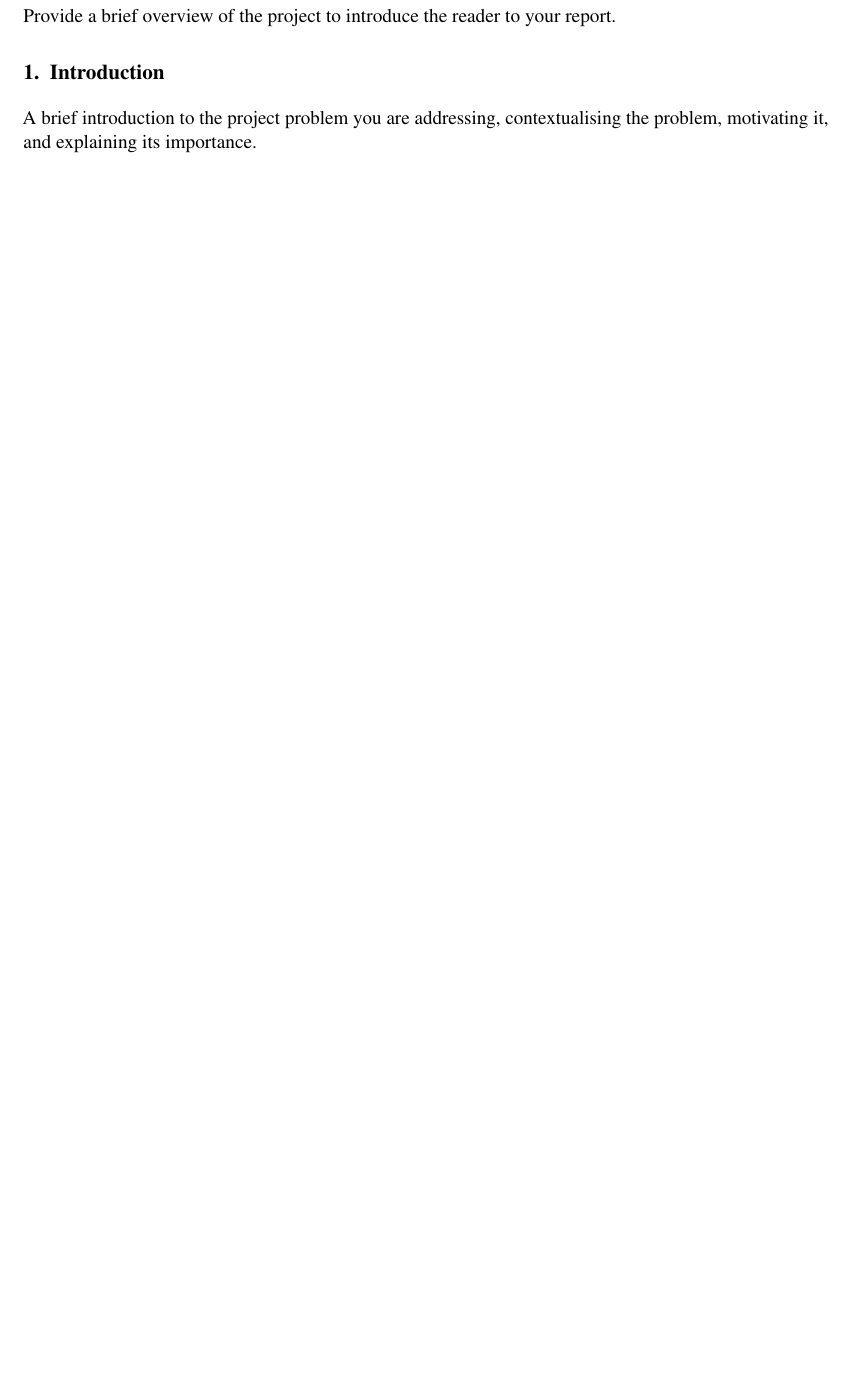
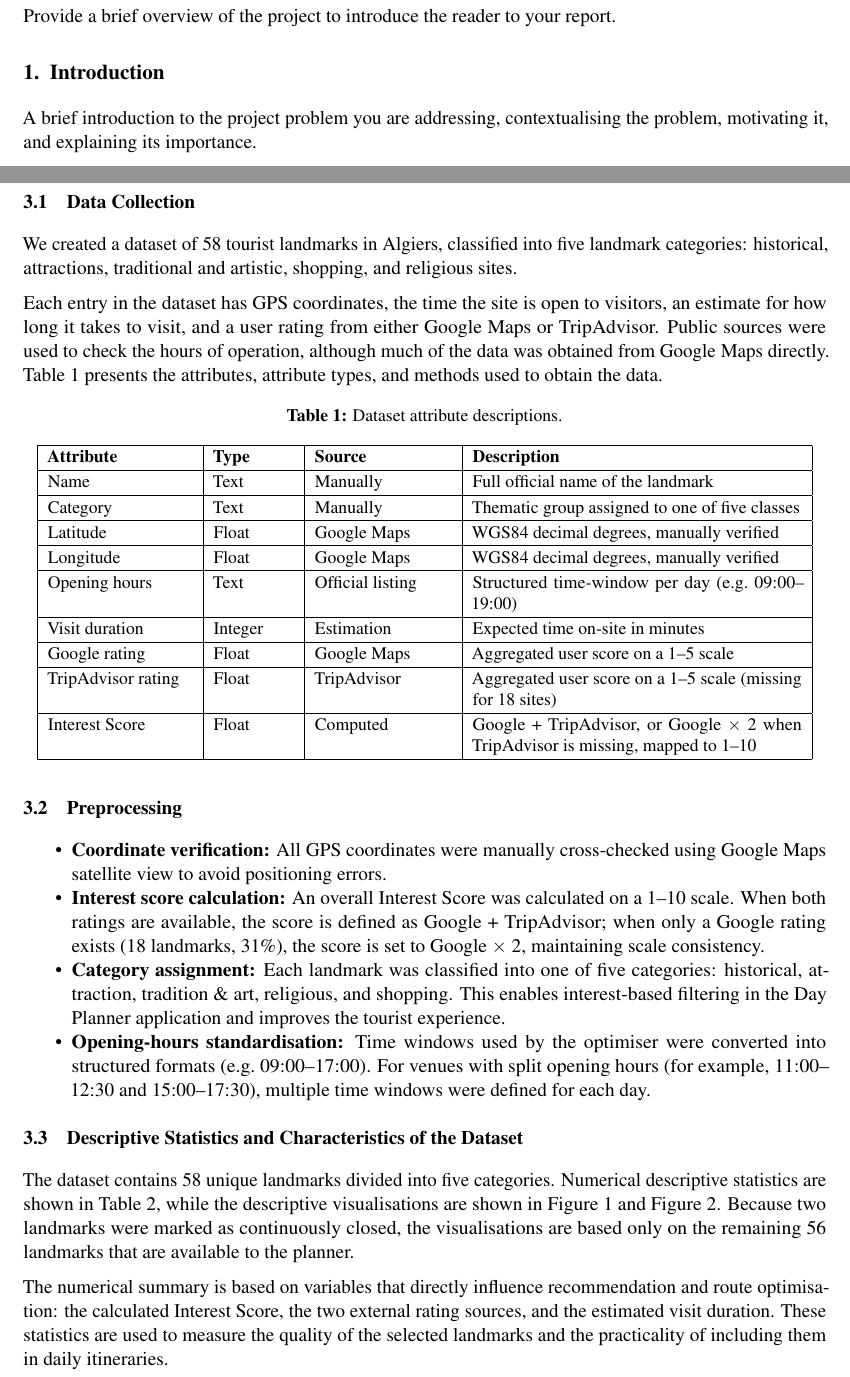
Before and after one commit to SpeedCode210/Algiers-In-24h, a LaTeX document (report/main.tex, which reads report/sections/dataset.tex): part of page 2 of 10 before the commit and two parts of pages 2 and 4 of 11 after it, the two joined at a grey line, cut so that both start at the same text, the shorter picture padded with empty space. Compiled offline with pdfLaTeX.

Commit message:
dataset building part of the report

```diff
--- a/report/sections/dataset.tex
+++ b/report/sections/dataset.tex
@@ -1 +1,68 @@
-% Describe dataset collection, preprocessing, characteristics, summary statistics, and visualizations.
+
+\subsection*{3.1\quad Data Collection}
+
+We created a dataset of 58 tourist landmarks in Algiers, classified into five landmark categories: historical, attractions, traditional and artistic, shopping, and religious sites.
+
+Each entry in the dataset has GPS coordinates, the time the site is open to visitors, an estimate for how long it takes to visit, and a user rating from either Google Maps or TripAdvisor. Public sources were used to check the hours of operation, although much of the data was obtained from Google Maps directly. \hyperref[tab:attributes]{Table~\ref*{tab:attributes}} presents the attributes, attribute types, and methods used to obtain the data.
+
+\begin{table}[htbp]
+  \centering
+  \caption{Dataset attribute descriptions.}
+  \label{tab:attributes}
+  \small
+  \renewcommand{\arraystretch}{1.15}
+  \begin{tabular}{|p{0.18\linewidth}|p{0.10\linewidth}|p{0.17\linewidth}|p{0.41\linewidth}|}
+    \hline
+    \textbf{Attribute} & \textbf{Type} & \textbf{Source} & \textbf{Description} \\
+    \hline
+    Name & Text & Manually & Full official name of the landmark \\
+    \hline
+    Category & Text & Manually & Thematic group assigned to one of five classes \\
+    \hline
+    Latitude & Float & Google Maps & WGS84 decimal degrees, manually verified \\
+    \hline
+    Longitude & Float & Google Maps & WGS84 decimal degrees, manually verified \\
+    \hline
+    Opening hours & Text & Official listing & Structured time-window per day (e.g.\ 09:00--19:00) \\
+    \hline
+    Visit duration & Integer & Estimation & Expected time on-site in minutes \\
+    \hline
+    Google rating & Float & Google Maps & Aggregated user score on a 1--5 scale \\
+    \hline
+    TripAdvisor rating & Float & TripAdvisor & Aggregated user score on a 1--5 scale (missing for 18 sites) \\
+    \hline
+    Interest Score & Float & Computed & Google + TripAdvisor, or Google $\times$ 2 when TripAdvisor is missing, mapped to 1--10 \\
+    \hline
+  \end{tabular}
+\end{table}
+
+\subsection*{3.2\quad Preprocessing}
+
+\begin{itemize}
+  \item \textbf{Coordinate verification:} All GPS coordinates were manually cross-checked
+        using Google Maps satellite view to avoid positioning errors.
+
+  \item \textbf{Interest score calculation:} An overall Interest Score was calculated on a
+        1--10 scale. When both ratings are available, the score is defined as Google +
+        TripAdvisor; when only a Google rating exists (18 landmarks, 31\%), the score is
+        set to Google $\times$ 2, maintaining scale consistency.
+
+  \item \textbf{Category assignment:} Each landmark was classified into one of five
+        categories: historical, attraction, tradition \& art, religious, and shopping. This
+        enables interest-based filtering in the Day Planner application and improves the
+        tourist experience.
+
+  \item \textbf{Opening-hours standardisation:} Time windows used by the optimiser were
+        converted into structured formats (e.g.\ 09:00--17:00). For venues with split
+        opening hours (for example, 11:00--12:30 and 15:00--17:30), multiple time windows
+        were defined for each day.
+\end{itemize}
+
+\subsection*{3.3\quad Descriptive Statistics and Characteristics of the Dataset}
+
+The dataset contains 58 unique landmarks divided into five categories. Numerical descriptive statistics are shown in \hyperref[tab:stats]{Table~\ref*{tab:stats}}, while the descriptive visualisations are shown in \hyperref[fig:score_distribution]{Figure~\ref*{fig:score_distribution}} and \hyperref[fig:category_counts]{Figure~\ref*{fig:category_counts}}. Because two landmarks were marked as continuously closed, the visualisations are based only on the remaining 56 landmarks that are available to the planner.
+
+The numerical summary is based on variables that directly influence recommendation and
+route optimisation: the calculated Interest Score, the two external rating sources, and the
+estimated visit duration. These statistics are used to measure the quality of the selected
+landmarks and the practicality of including them in daily itineraries.
```
Also changed, not shown: report/main.pdf, report/sections/dataset.tex (42 more changed lines).
